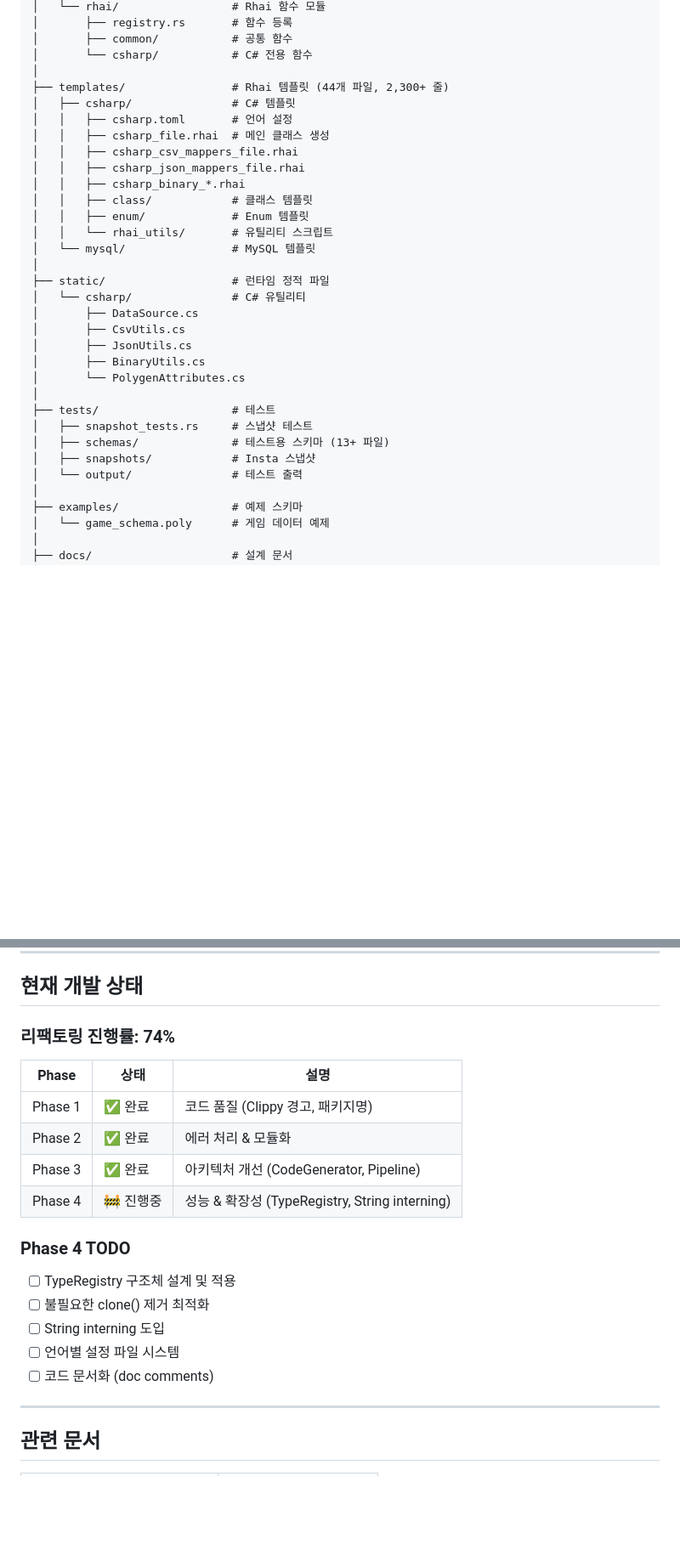
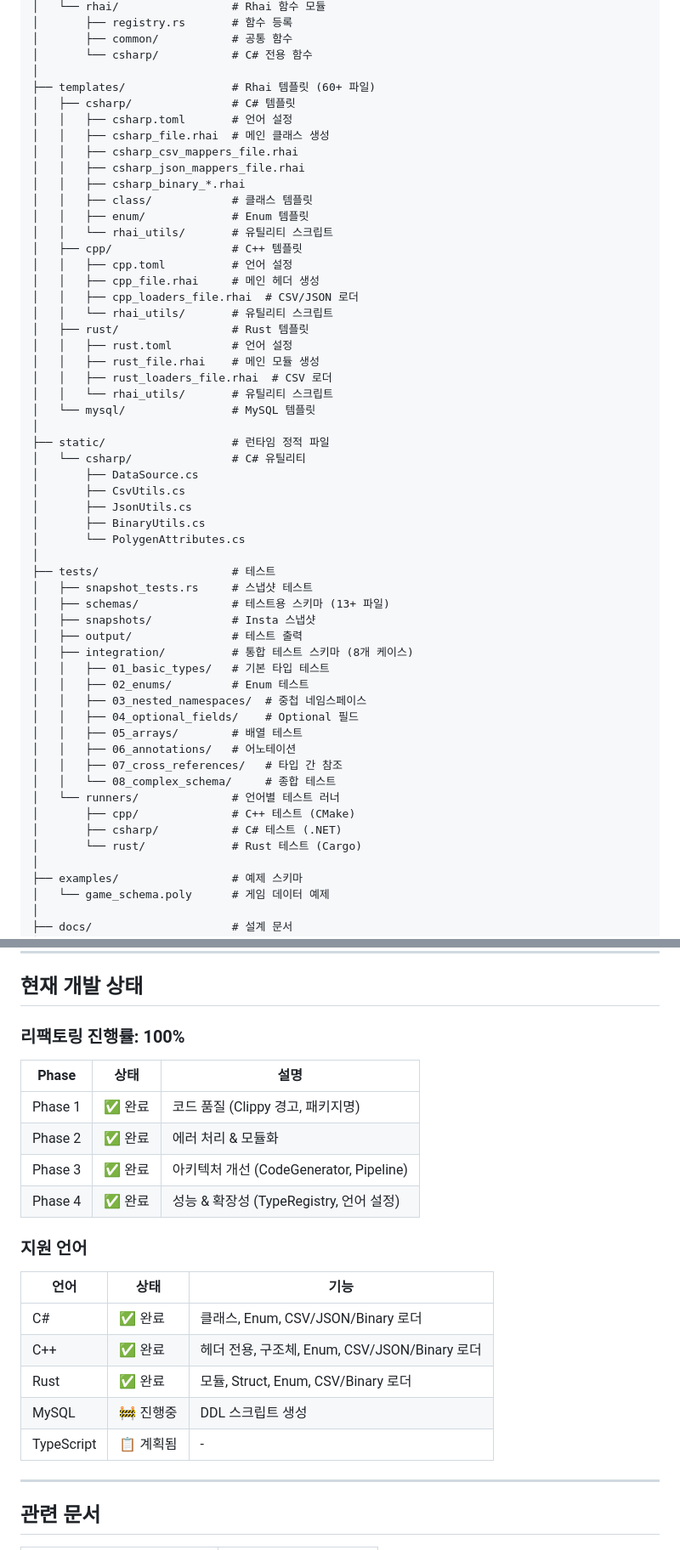
Before and after one commit to ittodo/PolyGen, a Markdown page: CLAUDE.md, 2 parts joined by grey strips. Shown at 85% size. Rendered like a GitHub page; blank space fills up the shorter version.

```diff
--- a/CLAUDE.md
+++ b/CLAUDE.md
@@ -67,7 +67,7 @@ PolyGen/
 │       ├── common/           # 공통 함수
 │       └── csharp/           # C# 전용 함수
 │
-├── templates/                # Rhai 템플릿 (44개 파일, 2,300+ 줄)
+├── templates/                # Rhai 템플릿 (60+ 파일)
 │   ├── csharp/               # C# 템플릿
 │   │   ├── csharp.toml       # 언어 설정
 │   │   ├── csharp_file.rhai  # 메인 클래스 생성
@@ -76,6 +76,16 @@ PolyGen/
 │   │   ├── csharp_binary_*.rhai
 │   │   ├── class/            # 클래스 템플릿
 │   │   ├── enum/             # Enum 템플릿
+│   │   └── rhai_utils/       # 유틸리티 스크립트
+│   ├── cpp/                  # C++ 템플릿
+│   │   ├── cpp.toml          # 언어 설정
+│   │   ├── cpp_file.rhai     # 메인 헤더 생성
+│   │   ├── cpp_loaders_file.rhai  # CSV/JSON 로더
+│   │   └── rhai_utils/       # 유틸리티 스크립트
+│   ├── rust/                 # Rust 템플릿
+│   │   ├── rust.toml         # 언어 설정
+│   │   ├── rust_file.rhai    # 메인 모듈 생성
+│   │   ├── rust_loaders_file.rhai  # CSV 로더
 │   │   └── rhai_utils/       # 유틸리티 스크립트
 │   └── mysql/                # MySQL 템플릿
 │
@@ -91,7 +101,20 @@ PolyGen/
 │   ├── snapshot_tests.rs     # 스냅샷 테스트
 │   ├── schemas/              # 테스트용 스키마 (13+ 파일)
 │   ├── snapshots/            # Insta 스냅샷
-│   └── output/               # 테스트 출력
+│   ├── output/               # 테스트 출력
+│   ├── integration/          # 통합 테스트 스키마 (8개 케이스)
+│   │   ├── 01_basic_types/   # 기본 타입 테스트
+│   │   ├── 02_enums/         # Enum 테스트
+│   │   ├── 03_nested_namespaces/  # 중첩 네임스페이스
+│   │   ├── 04_optional_fields/    # Optional 필드
+│   │   ├── 05_arrays/        # 배열 테스트
+│   │   ├── 06_annotations/   # 어노테이션
+│   │   ├── 07_cross_references/   # 타입 간 참조
+│   │   └── 08_complex_schema/     # 종합 테스트
+│   └── runners/              # 언어별 테스트 러너
+│       ├── cpp/              # C++ 테스트 (CMake)
+│       ├── csharp/           # C# 테스트 (.NET)
+│       └── rust/             # Rust 테스트 (Cargo)
 │
 ├── examples/                 # 예제 스키마
 │   └── game_schema.poly      # 게임 데이터 예제
@@ -354,22 +403,24 @@ table Player {
 
 ## 현재 개발 상태
 
-### 리팩토링 진행률: 74%
+### 리팩토링 진행률: 100%
 
 | Phase | 상태 | 설명 |
 |-------|------|------|
 | Phase 1 | ✅ 완료 | 코드 품질 (Clippy 경고, 패키지명) |
 | Phase 2 | ✅ 완료 | 에러 처리 & 모듈화 |
 | Phase 3 | ✅ 완료 | 아키텍처 개선 (CodeGenerator, Pipeline) |
-| Phase 4 | 🚧 진행중 | 성능 & 확장성 (TypeRegistry, String interning) |
+| Phase 4 | ✅ 완료 | 성능 & 확장성 (TypeRegistry, 언어 설정) |
 
-### Phase 4 TODO
+### 지원 언어
 
-- [ ] TypeRegistry 구조체 설계 및 적용
-- [ ] 불필요한 clone() 제거 최적화
-- [ ] String interning 도입
-- [ ] 언어별 설정 파일 시스템
-- [ ] 코드 문서화 (doc comments)
+| 언어 | 상태 | 기능 |
+|------|------|------|
+| C# | ✅ 완료 | 클래스, Enum, CSV/JSON/Binary 로더 |
+| C++ | ✅ 완료 | 헤더 전용, 구조체, Enum, CSV/JSON/Binary 로더 |
+| Rust | ✅ 완료 | 모듈, Struct, Enum, CSV/Binary 로더 |
+| MySQL | 🚧 진행중 | DDL 스크립트 생성 |
+| TypeScript | 📋 계획됨 | - |
 
 ---
 
```
Also changed, not shown: other parts of CLAUDE.md (+28 -2 lines), REFACTORING_TODO.md (+42 -9 lines).
